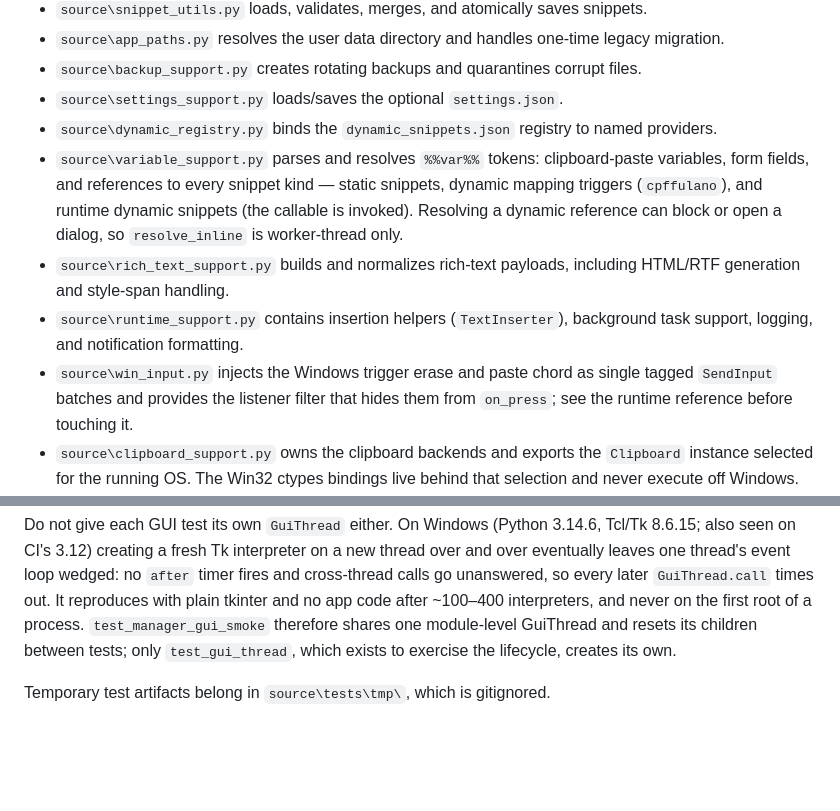
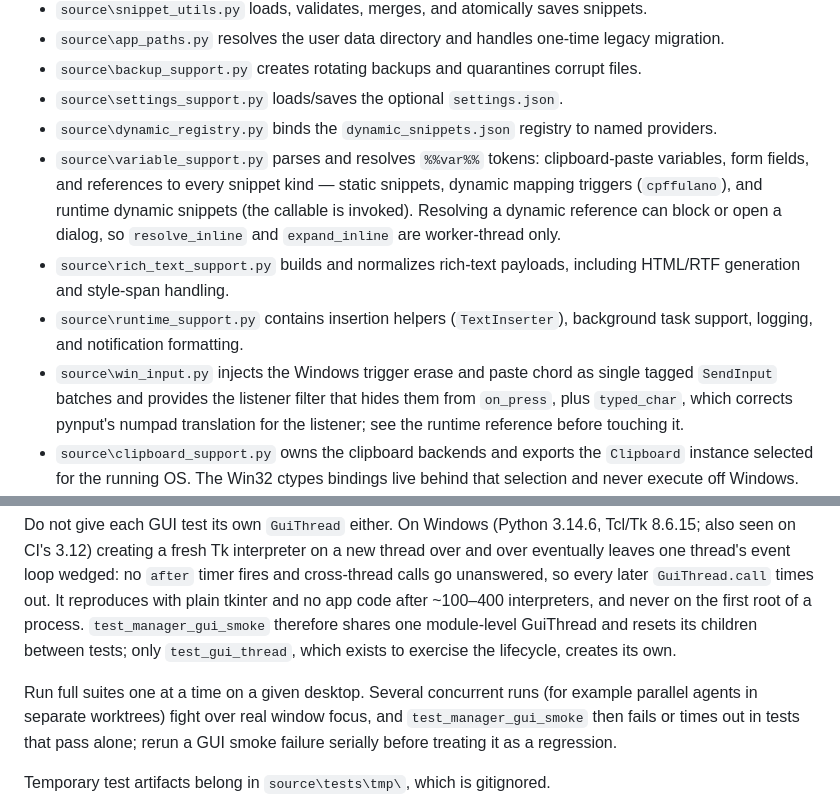
Before and after one commit to rteoo/sniptype, a Markdown page: AGENTS.md, 2 parts joined by grey strips. Rendered like a GitHub page; blank space fills up the shorter version.

```diff
--- a/AGENTS.md
+++ b/AGENTS.md
@@ -102,10 +102,10 @@ Build details: the release is `--onedir` (not `--onefile`); the hidden import `p
 - `source\backup_support.py` creates rotating backups and quarantines corrupt files.
 - `source\settings_support.py` loads/saves the optional `settings.json`.
 - `source\dynamic_registry.py` binds the `dynamic_snippets.json` registry to named providers.
-- `source\variable_support.py` parses and resolves `%%var%%` tokens: clipboard-paste variables, form fields, and references to every snippet kind — static snippets, dynamic mapping triggers (`cpffulano`), and runtime dynamic snippets (the callable is invoked). Resolving a dynamic reference can block or open a dialog, so `resolve_inline` is worker-thread only.
+- `source\variable_support.py` parses and resolves `%%var%%` tokens: clipboard-paste variables, form fields, and references to every snippet kind — static snippets, dynamic mapping triggers (`cpffulano`), and runtime dynamic snippets (the callable is invoked). Resolving a dynamic reference can block or open a dialog, so `resolve_inline` and `expand_inline` are worker-thread only.
 - `source\rich_text_support.py` builds and normalizes rich-text payloads, including HTML/RTF generation and style-span handling.
 - `source\runtime_support.py` contains insertion helpers (`TextInserter`), background task support, logging, and notification formatting.
-- `source\win_input.py` injects the Windows trigger erase and paste chord as single tagged `SendInput` batches and provides the listener filter that hides them from `on_press`; see the runtime reference before touching it.
+- `source\win_input.py` injects the Windows trigger erase and paste chord as single tagged `SendInput` batches and provides the listener filter that hides them from `on_press`, plus `typed_char`, which corrects pynput's numpad translation for the listener; see the runtime reference before touching it.
 - `source\clipboard_support.py` owns the clipboard backends and exports the `Clipboard` instance selected for the running OS. The Win32 ctypes bindings live behind that selection and never execute off Windows.
 - `source\sync_export.py` compiles the static library plus dynamic registry into the versioned mobile bundle (`sniptype_bundle.json`) described by `source\docs\sync-design.md`. `build_bundle` is pure and provably never invokes a provider: dynamic triggers are mapped to a sentinel callable purely so `classify_variable` still returns `dynamic_ref` for them.
 - `source\macos_permissions.py` probes the two macOS TCC grants the app depends on (Input Monitoring for the listener, Accessibility for the synthesized paste) and owns the PT-BR onboarding copy, the System Settings deep-links and the re-check decision. Inert off macOS: every check answers `unknown` and the decision layer then asks for nothing.
@@ -154,6 +154,8 @@ Use focused tests for narrow changes and run the full suite before finalizing ch
 Never probe Tk availability by building a throwaway `tk.Tk()` in the test process. On macOS Tk 9.0.3 a root created and destroyed outside any mainloop leaves the Aqua interpreter in a state where a *later* root destroyed from inside an `after` callback traps the whole runner (SIGTRAP, no Python traceback). `test_gui_thread` probes out of process for exactly this reason; the app itself is unaffected because it only ever builds one root.
 
 Do not give each GUI test its own `GuiThread` either. On Windows (Python 3.14.6, Tcl/Tk 8.6.15; also seen on CI's 3.12) creating a fresh Tk interpreter on a new thread over and over eventually leaves one thread's event loop wedged: no `after` timer fires and cross-thread calls go unanswered, so every later `GuiThread.call` times out. It reproduces with plain tkinter and no app code after ~100–400 interpreters, and never on the first root of a process. `test_manager_gui_smoke` therefore shares one module-level GuiThread and resets its children between tests; only `test_gui_thread`, which exists to exercise the lifecycle, creates its own.
+
+Run full suites one at a time on a given desktop. Several concurrent runs (for example parallel agents in separate worktrees) fight over real window focus, and `test_manager_gui_smoke` then fails or times out in tests that pass alone; rerun a GUI smoke failure serially before treating it as a regression.
 
 Temporary test artifacts belong in `source\tests\tmp\`, which is gitignored.
 
```
Also changed, not shown: source/docs/agent-runtime-reference.md (+8 -2 lines), source/docs/sync-design.md (+1 -1 lines).
